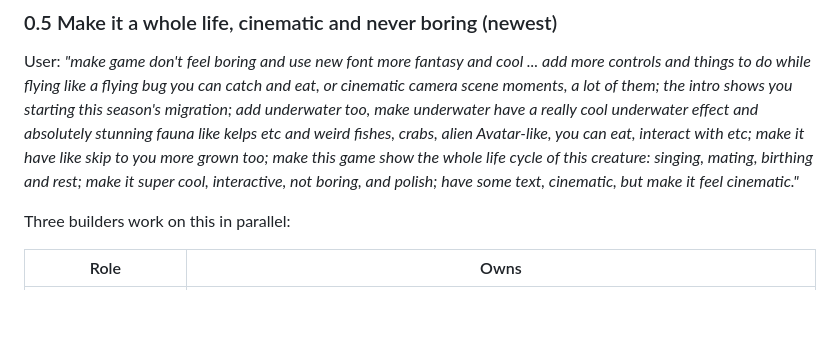
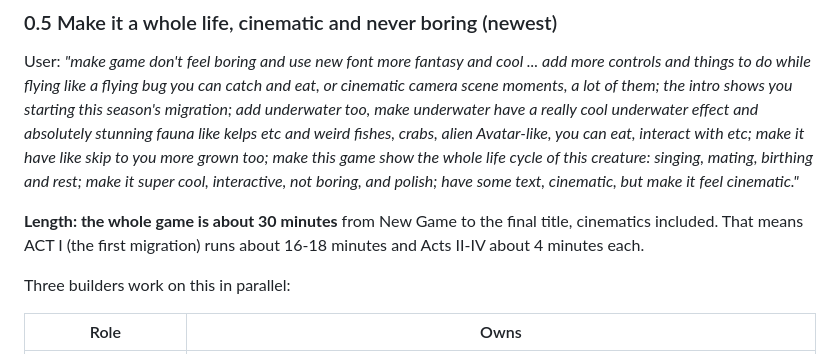
Before and after one commit to PukkingDragon123/redesigned-octo-waddle-, a Markdown page: docs/VUR_SOK.md, the part around the change. Drawn GitHub-style; blank space fills up the shorter version.

Commit message:
Record the 30-minute length target
Co-Authored-By: Claude Opus 5.5 <noreply@anthropic.com>
Claude-Session: https://claude.ai/code/session_01N97LkstAzdXZ9PEnC3MPk5

```diff
--- a/docs/VUR_SOK.md
+++ b/docs/VUR_SOK.md
@@ -120,6 +120,9 @@ underwater effect and absolutely stunning fauna like kelps etc and weird fishes,
 can eat, interact with etc; make it have like skip to you more grown too; make this game show the whole life
 cycle of this creature: singing, mating, birthing and rest; make it super cool, interactive, not boring, and
 polish; have some text, cinematic, but make it feel cinematic."*
+
+**Length: the whole game is about 30 minutes** from New Game to the final title, cinematics included.
+That means ACT I (the first migration) runs about 16-18 minutes and Acts II-IV about 4 minutes each.
 
 Three builders work on this in parallel:
 
```
